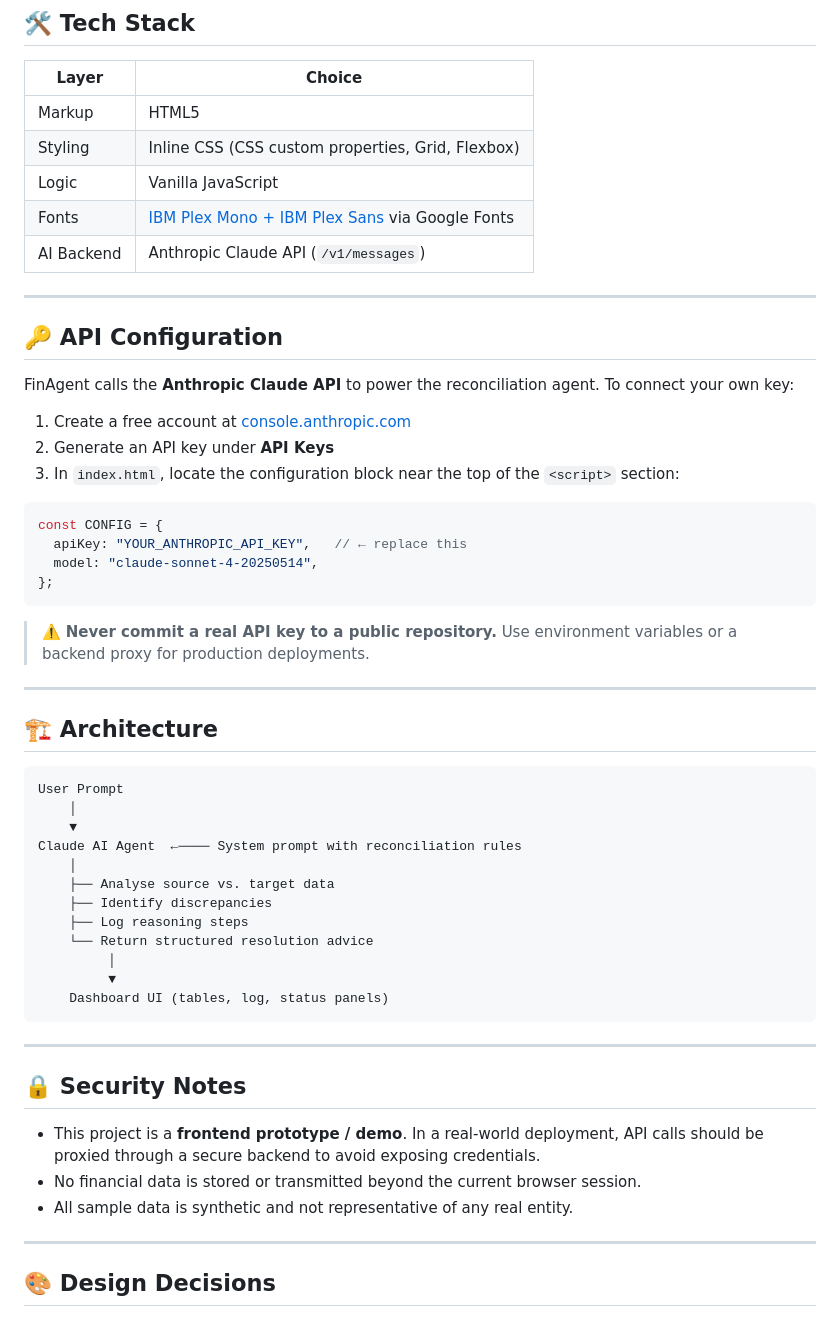
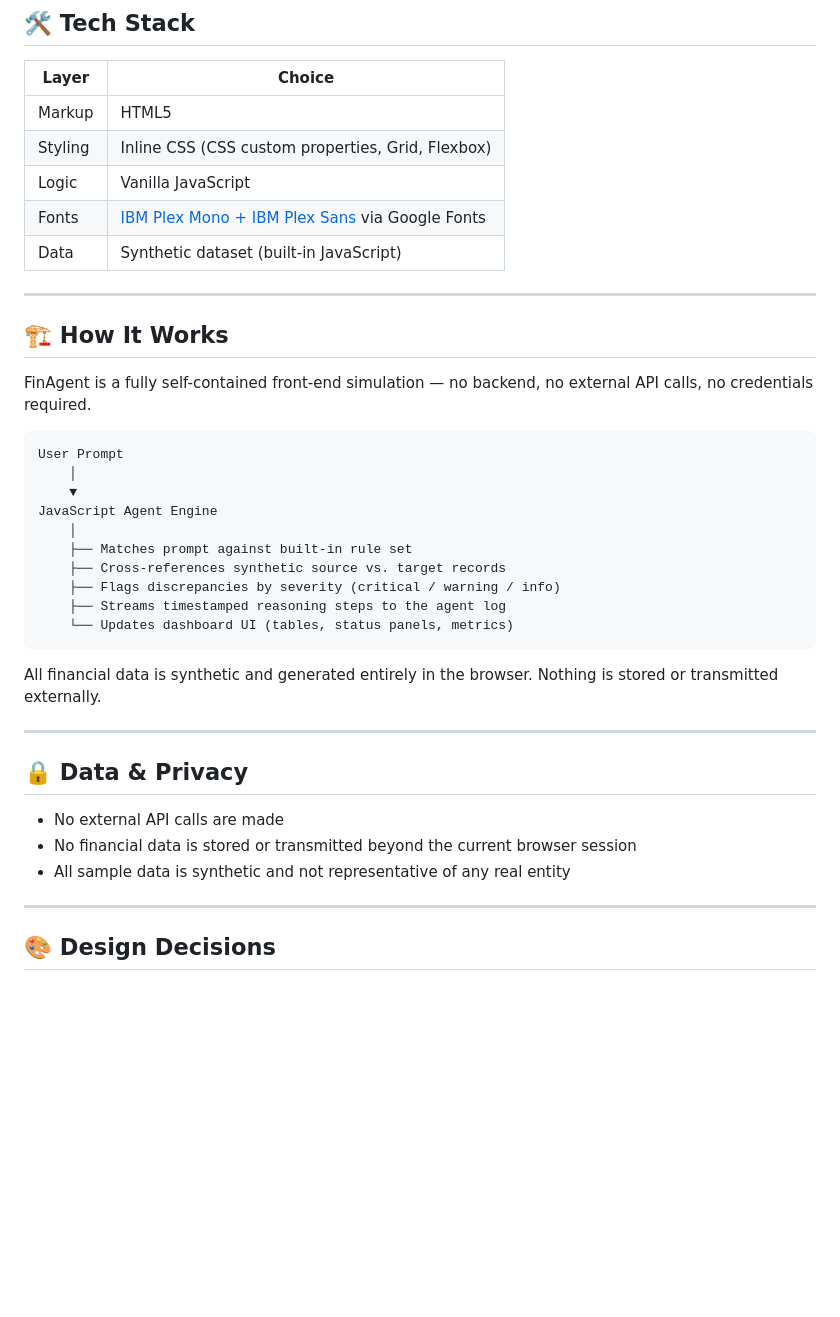
Before and after one commit to amirthagem-wq/finagent-reconciliation, a Markdown page: README.md, the part around the change. GitHub-like rendering; blank space fills up the shorter version.

````diff
--- a/README.md
+++ b/README.md
@@ -70,53 +70,36 @@ finagent-reconciliation/
 | Styling    | Inline CSS (CSS custom properties, Grid, Flexbox) |
 | Logic      | Vanilla JavaScript |
 | Fonts      | [IBM Plex Mono + IBM Plex Sans](https://fonts.google.com/specimen/IBM+Plex+Mono) via Google Fonts |
-| AI Backend | Anthropic Claude API (`/v1/messages`) |
+| Data | Synthetic dataset (built-in JavaScript) |
 
 ---
 
-## 🔑 API Configuration
+## 🏗 How It Works
 
-FinAgent calls the **Anthropic Claude API** to power the reconciliation agent. To connect your own key:
-
-1. Create a free account at [console.anthropic.com](https://console.anthropic.com)
-2. Generate an API key under **API Keys**
-3. In `index.html`, locate the configuration block near the top of the `<script>` section:
-
-```js
-const CONFIG = {
-  apiKey: "YOUR_ANTHROPIC_API_KEY",   // ← replace this
-  model: "claude-sonnet-4-20250514",
-};
-```
-
-> ⚠️ **Never commit a real API key to a public repository.** Use environment variables or a backend proxy for production deployments.
-
----
-
-## 🏗 Architecture
+FinAgent is a fully self-contained front-end simulation — no backend, no external API calls, no credentials required.
 
 ```
 User Prompt
     │
     ▼
-Claude AI Agent  ←──── System prompt with reconciliation rules
+JavaScript Agent Engine
     │
-    ├── Analyse source vs. target data
-    ├── Identify discrepancies
-    ├── Log reasoning steps
-    └── Return structured resolution advice
-         │
-         ▼
-    Dashboard UI (tables, log, status panels)
+    ├── Matches prompt against built-in rule set
+    ├── Cross-references synthetic source vs. target records
+    ├── Flags discrepancies by severity (critical / warning / info)
+    ├── Streams timestamped reasoning steps to the agent log
+    └── Updates dashboard UI (tables, status panels, metrics)
 ```
+
+All financial data is synthetic and generated entirely in the browser. Nothing is stored or transmitted externally.
 
 ---
 
-## 🔒 Security Notes
+## 🔒 Data & Privacy
 
-- This project is a **frontend prototype / demo**. In a real-world deployment, API calls should be proxied through a secure backend to avoid exposing credentials.
-- No financial data is stored or transmitted beyond the current browser session.
-- All sample data is synthetic and not representative of any real entity.
+- No external API calls are made
+- No financial data is stored or transmitted beyond the current browser session
+- All sample data is synthetic and not representative of any real entity
 
 ---
 
````
